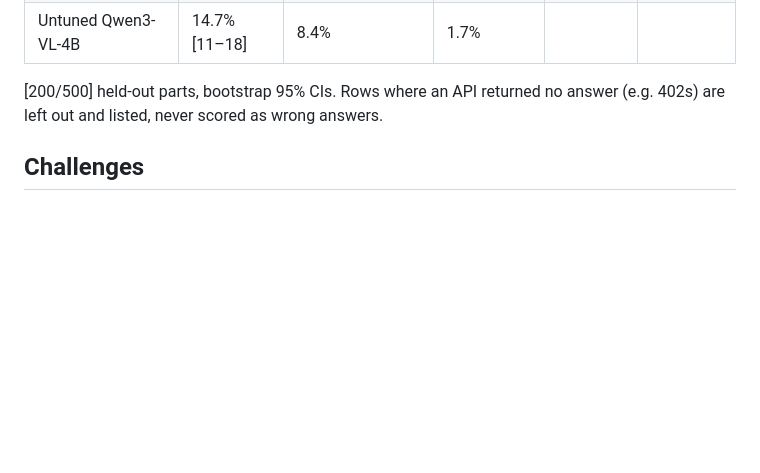
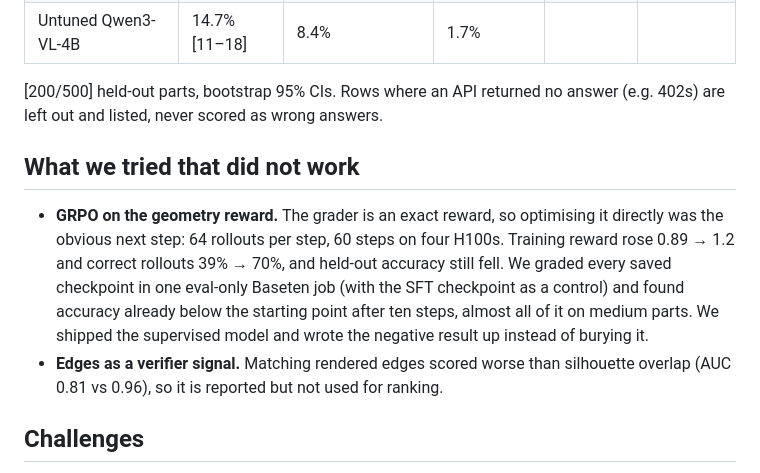
Before and after one commit to Damadimo/cadabra, a Markdown page: DEVPOST.md, the part around the change. Drawn GitHub-style; blank space fills up the shorter version.

```diff
--- a/DEVPOST.md
+++ b/DEVPOST.md
@@ -49,6 +49,15 @@ what a small specialized model should own.
 [200/500] held-out parts, bootstrap 95% CIs. Rows where an API returned no answer (e.g. 402s) are left out and listed,
 never scored as wrong answers.
 
+## What we tried that did not work
+- **GRPO on the geometry reward.** The grader is an exact reward, so optimising it directly was the obvious next
+  step: 64 rollouts per step, 60 steps on four H100s. Training reward rose 0.89 → 1.2 and correct rollouts 39% → 70%,
+  and held-out accuracy still fell. We graded every saved checkpoint in one eval-only Baseten job (with the SFT
+  checkpoint as a control) and found accuracy already below the starting point after ten steps, almost all of it on
+  medium parts. We shipped the supervised model and wrote the negative result up instead of burying it.
+- **Edges as a verifier signal.** Matching rendered edges scored worse than silhouette overlap (AUC 0.81 vs 0.96), so
+  it is reported but not used for ranking.
+
 ## Challenges
 - **The public data was wrong in places.** We ran all ~16K reference programs: 14% of the official test split's
   references contradict their own spec, some ignore the spec's rotations, and some even wrote files to disk. We
```
Also changed, not shown: README.md (+9 -0 lines), WORKLOG.md (+1 -0 lines), docs/rl_curve.png (added), paper/figures/rl_curve.png (added), 3 other files.
